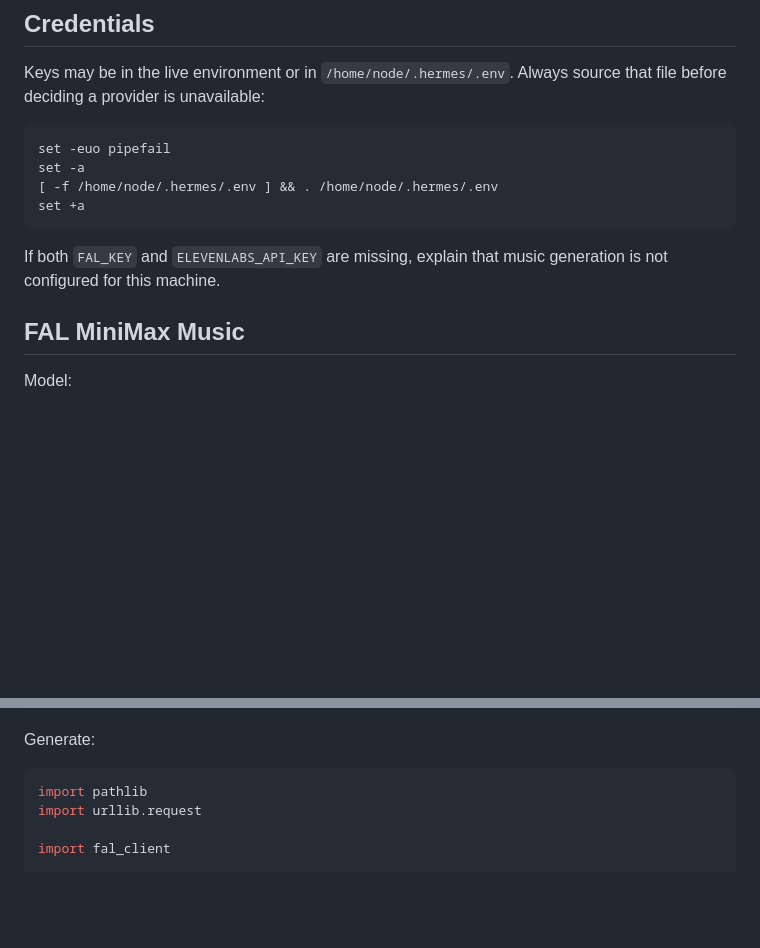
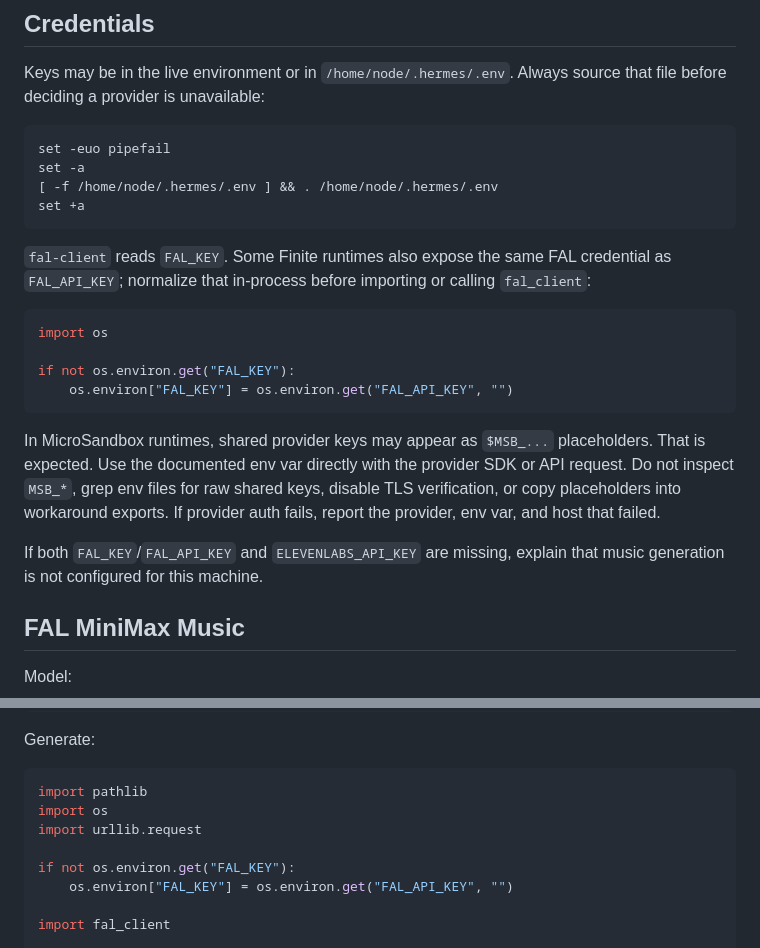
Before and after one commit to finitecomputer/finite-skills, a Markdown page: skills/music-generation-finite/SKILL.md, 2 parts joined by grey strips. Rendered like a GitHub page; blank space fills up the shorter version.

Commit message:
Clarify music generation secret handling

````diff
--- a/skills/music-generation-finite/SKILL.md
+++ b/skills/music-generation-finite/SKILL.md
@@ -45,8 +45,26 @@ set -a
 set +a
 ```
 
-If both `FAL_KEY` and `ELEVENLABS_API_KEY` are missing, explain that music
-generation is not configured for this machine.
+`fal-client` reads `FAL_KEY`. Some Finite runtimes also expose the same FAL
+credential as `FAL_API_KEY`; normalize that in-process before importing or
+calling `fal_client`:
+
+```python
+import os
+
+if not os.environ.get("FAL_KEY"):
+    os.environ["FAL_KEY"] = os.environ.get("FAL_API_KEY", "")
+```
+
+In MicroSandbox runtimes, shared provider keys may appear as `$MSB_...`
+placeholders. That is expected. Use the documented env var directly with the
+provider SDK or API request. Do not inspect `MSB_*`, grep env files for raw
+shared keys, disable TLS verification, or copy placeholders into workaround
+exports. If provider auth fails, report the provider, env var, and host that
+failed.
+
+If both `FAL_KEY`/`FAL_API_KEY` and `ELEVENLABS_API_KEY` are missing, explain
+that music generation is not configured for this machine.
 
 ## FAL MiniMax Music
 
@@ -69,7 +87,11 @@ Generate:
 
 ```python
 import pathlib
+import os
 import urllib.request
+
+if not os.environ.get("FAL_KEY"):
+    os.environ["FAL_KEY"] = os.environ.get("FAL_API_KEY", "")
 
 import fal_client
 
````
